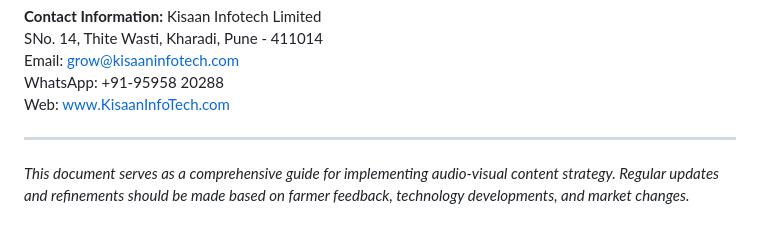
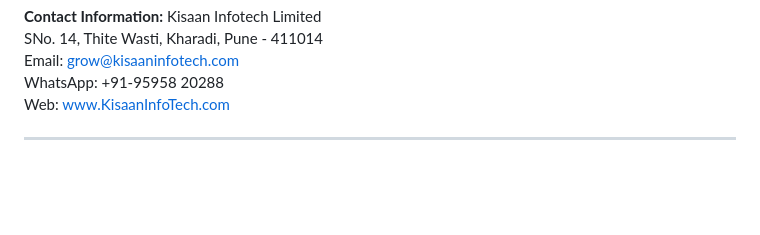
Before and after one commit to KisaanLtd/KisaanInfoTechLtd, a Markdown page: kisaan_av_comprehensive_guide.md, the part around the change. GitHub-like rendering; blank space fills up the shorter version.

```diff
--- a/kisaan_av_comprehensive_guide.md
+++ b/kisaan_av_comprehensive_guide.md
@@ -324,5 +324,3 @@ WhatsApp: +91-95958 20288
 Web: www.KisaanInfoTech.com
 
 ---
-
-*This document serves as a comprehensive guide for implementing audio-visual content strategy. Regular updates and refinements should be made based on farmer feedback, technology developments, and market changes.*
```
